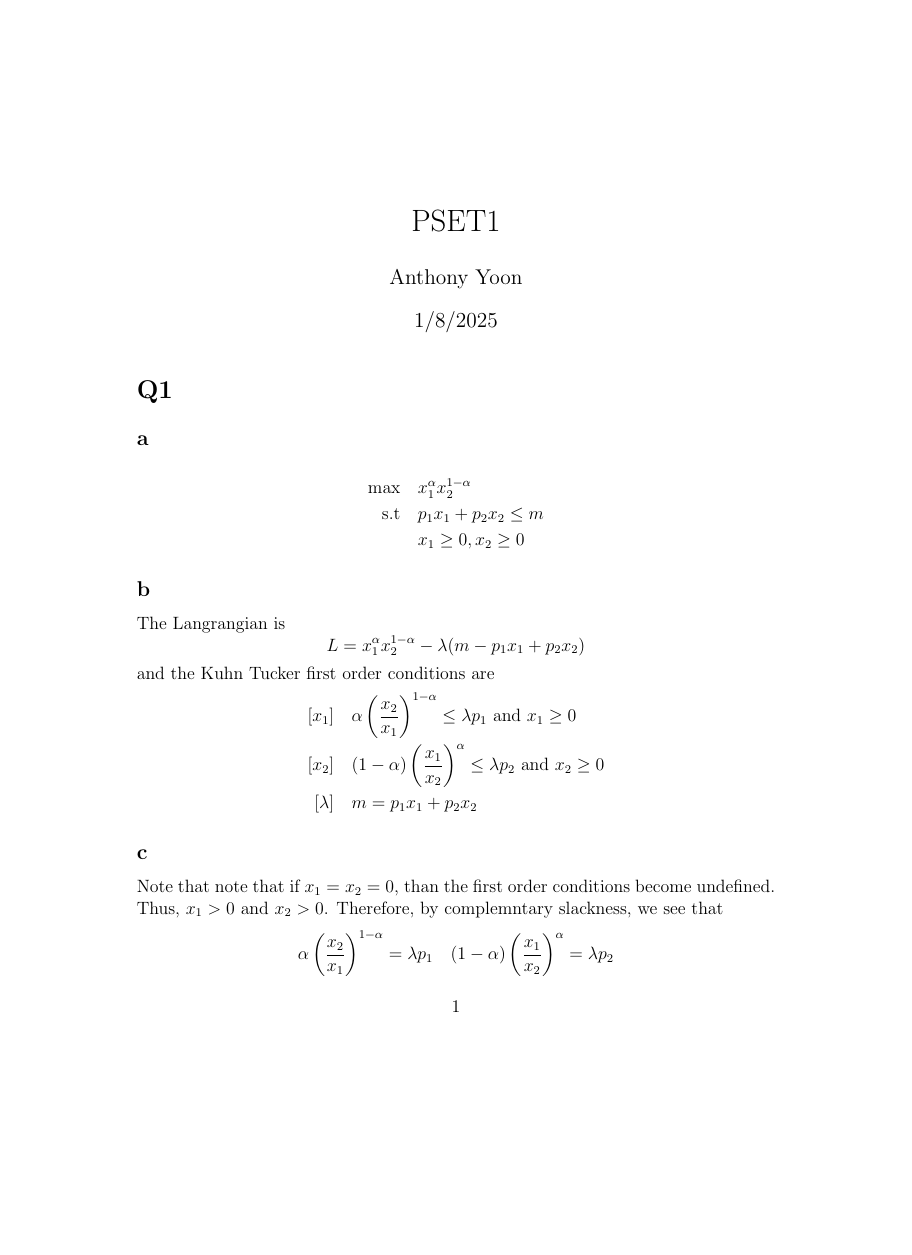
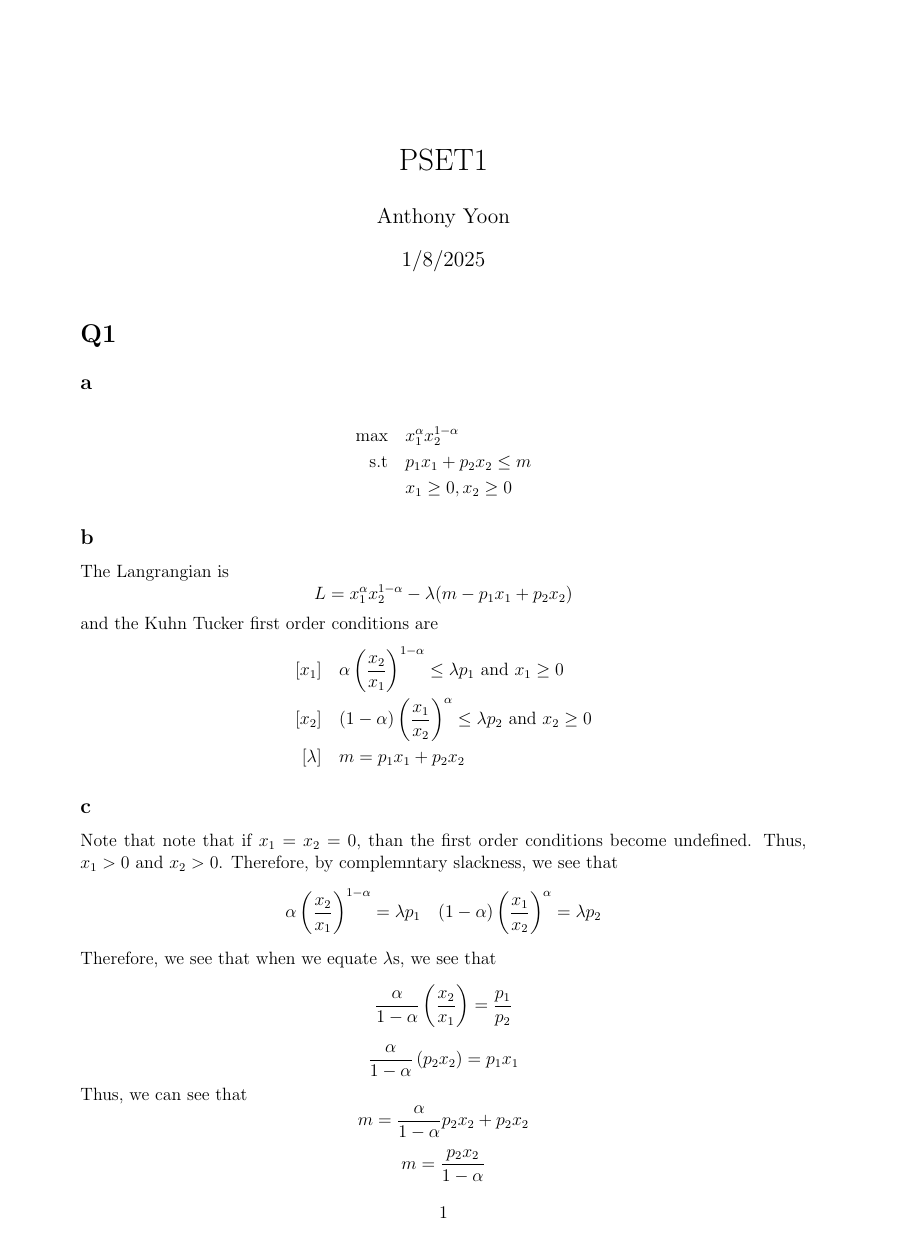
Before and after one commit to anthonykyoon/notes-latex, a LaTeX problem sheet (PSET1.tex): page 1 of 11 before the commit and page 1 of 8 after it, the shorter picture padded with empty space. Compiled offline with pdfLaTeX.

Commit message:
added notes

```diff
--- a/PSET1.tex
+++ b/PSET1.tex
@@ -2,6 +2,7 @@
 \usepackage{graphicx}
 \usepackage[utf8]{inputenc}
 \usepackage{geometry}
+\geometry{a4paper, margin=0.75in}
 \usepackage{titlesec}
 \usepackage{enumitem}
 \usepackage{hyperref}
```
Also changed, not shown: PSET1.pdf, PSET1.tex (1 more changed lines).
